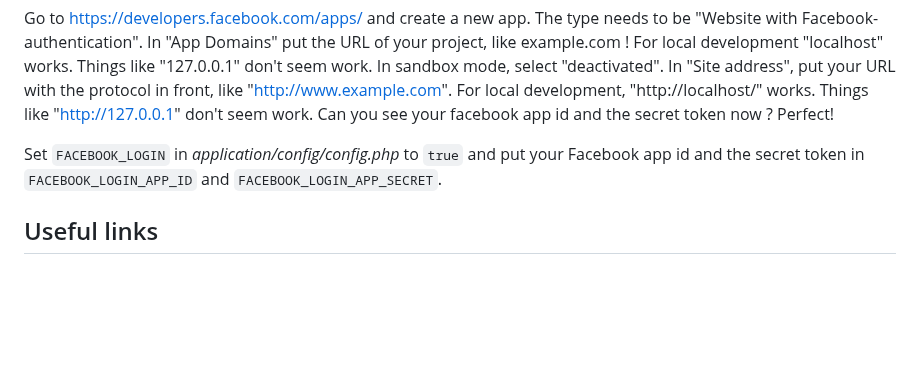
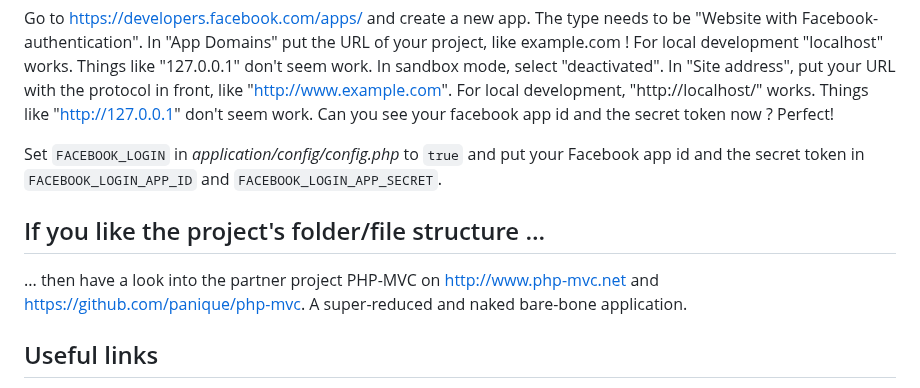
Before and after one commit to npuichigoB/panique2, a Markdown page: README.md, the part around the change. Drawn GitHub-style; blank space fills up the shorter version.

Commit message:
added php-mvc.net partner project links

```diff
--- a/README.md
+++ b/README.md
@@ -169,6 +169,11 @@ Can you see your facebook app id and the secret token now ? Perfect!
 Set `FACEBOOK_LOGIN` in *application/config/config.php* to `true` and put your Facebook app id and the secret token
 in `FACEBOOK_LOGIN_APP_ID` and `FACEBOOK_LOGIN_APP_SECRET`.
 
+## If you like the project's folder/file structure ...
+
+... then have a look into the partner project PHP-MVC on http://www.php-mvc.net and https://github.com/panique/php-mvc.
+A super-reduced and naked bare-bone application.
+
 ## Useful links
 
 - [How to use PDO](http://wiki.hashphp.org/PDO_Tutorial_for_MySQL_Developers)
```
